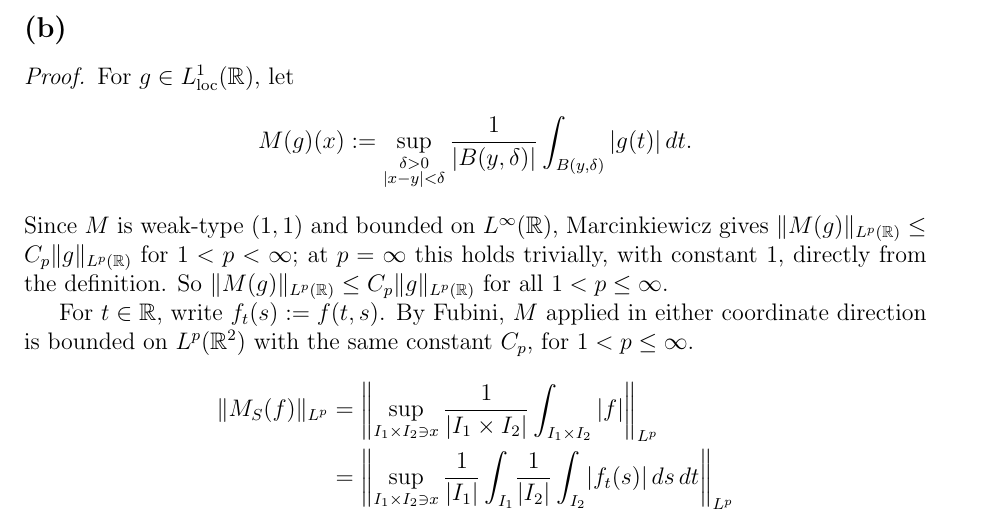
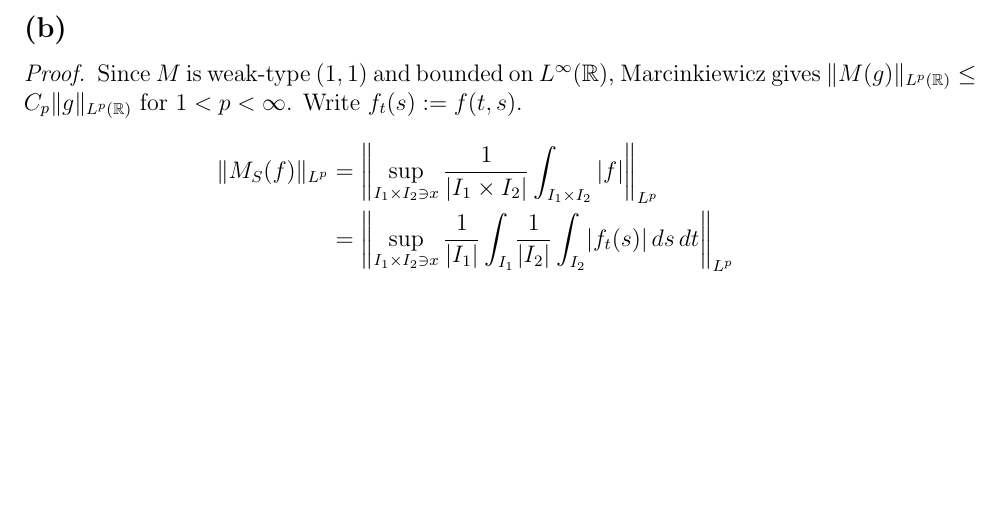
Before and after one commit to gilbertbrandow/MATP32, a LaTeX problem sheet (assignment-1/assignment.tex): part of page 4 of 4, cut so that both start at the same text, the shorter picture padded with empty space. Compiled offline with pdfLaTeX.

Commit message:
Slight shortening of 3b

```diff
--- a/assignment-1/assignment.tex
+++ b/assignment-1/assignment.tex
@@ -147,15 +147,8 @@ contradicting $|\{M_S(f_{\delta_0})>\alpha\}|\leq\frac{C}{\alpha}\|f_{\delta_0}\
 \subsection*{(b)}
 
 \begin{proof}
-For $g\in L^1_{\mathrm{loc}}(\mathbb{R})$, let
-\[
-  M(g)(x) := \sup_{\substack{\delta > 0 \\ |x-y| < \delta}} \frac{1}{|B(y, \delta)|}\int_{B(y, \delta)} |g(t)|\,dt.
-\]
 Since $M$ is weak-type $(1,1)$ and bounded on $L^\infty(\mathbb{R})$, Marcinkiewicz gives
-$\|M(g)\|_{L^p(\mathbb{R})}\leq C_p\|g\|_{L^p(\mathbb{R})}$ for $1<p<\infty$; at $p=\infty$ this holds trivially, with constant $1$, directly from the definition. So
-$\|M(g)\|_{L^p(\mathbb{R})}\leq C_p\|g\|_{L^p(\mathbb{R})}$ for all $1<p\leq\infty$.
-
-For $t\in\mathbb{R}$, write $f_t(s):=f(t,s)$. By Fubini, $M$ applied in either coordinate direction is bounded on $L^p(\mathbb{R}^2)$ with the same constant $C_p$, for $1<p\le\infty$.
+$\|M(g)\|_{L^p(\mathbb{R})}\leq C_p\|g\|_{L^p(\mathbb{R})}$ for $1<p<\infty$. Write $f_t(s):=f(t,s)$.
 \begin{align*}
   \|M_S(f)\|_{L^p}
   &= \left\|\sup_{I_1\times I_2\ni x}\frac{1}{|I_1\times I_2|}\int_{I_1\times I_2}|f|\right\|_{L^p} \\
```
Also changed, not shown: assignment-1/pdf/assignment.pdf, 3 other files.
